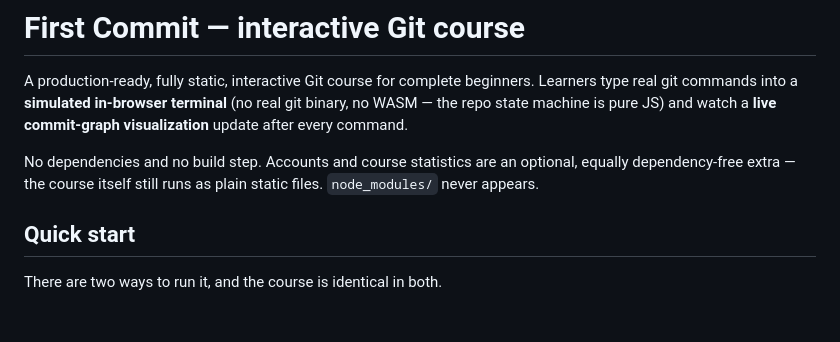
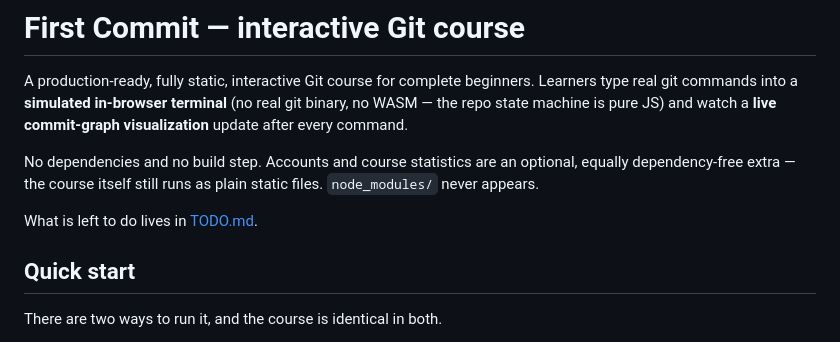
Before and after one commit to cwon-z/first-commit, a Markdown page: README.md, the part around the change. Rendered like a GitHub page; blank space fills up the shorter version.

```diff
--- a/README.md
+++ b/README.md
@@ -8,6 +8,8 @@ commit-graph visualization** update after every command.
 No dependencies and no build step. Accounts and course statistics are an
 optional, equally dependency-free extra — the course itself still runs as plain
 static files. `node_modules/` never appears.
+
+What is left to do lives in [TODO.md](TODO.md).
 
 ## Quick start
 
```
Also changed, not shown: TODO.md (added, +130 -0 lines).
